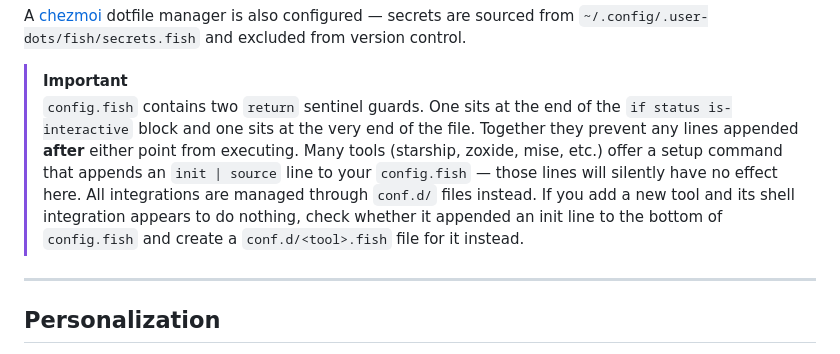
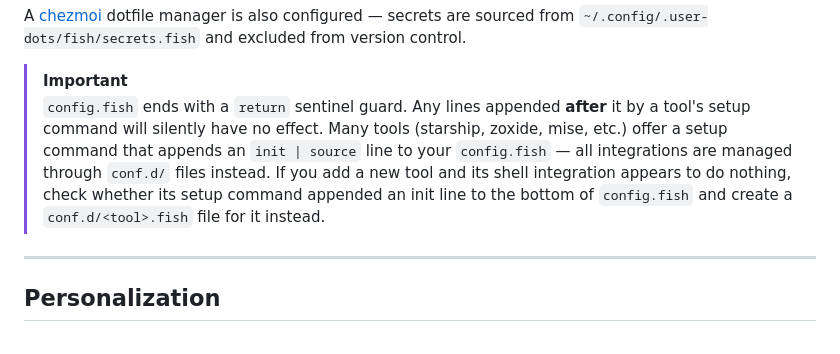
Before and after one commit to rootiest/fish-config, a Markdown page: README.md, the part around the change. Drawn GitHub-style.

Commit message:
docs(readme): simplify return sentinel callout wording

```diff
--- a/README.md
+++ b/README.md
@@ -676,7 +676,7 @@ Then open a new Fish shell — Fisher and all plugins will be installed automati
 A [chezmoi](https://www.chezmoi.io/) dotfile manager is also configured — secrets are sourced from `~/.config/.user-dots/fish/secrets.fish` and excluded from version control.
 
 > [!IMPORTANT]
-> `config.fish` contains two `return` sentinel guards. One sits at the end of the `if status is-interactive` block and one sits at the very end of the file. Together they prevent any lines appended **after** either point from executing. Many tools (starship, zoxide, mise, etc.) offer a setup command that appends an `init | source` line to your `config.fish` — those lines will silently have no effect here. All integrations are managed through `conf.d/` files instead. If you add a new tool and its shell integration appears to do nothing, check whether it appended an init line to the bottom of `config.fish` and create a `conf.d/<tool>.fish` file for it instead.
+> `config.fish` ends with a `return` sentinel guard. Any lines appended **after** it by a tool's setup command will silently have no effect. Many tools (starship, zoxide, mise, etc.) offer a setup command that appends an `init | source` line to your `config.fish` — all integrations are managed through `conf.d/` files instead. If you add a new tool and its shell integration appears to do nothing, check whether its setup command appended an init line to the bottom of `config.fish` and create a `conf.d/<tool>.fish` file for it instead.
 
 ---
 ## Personalization
```
